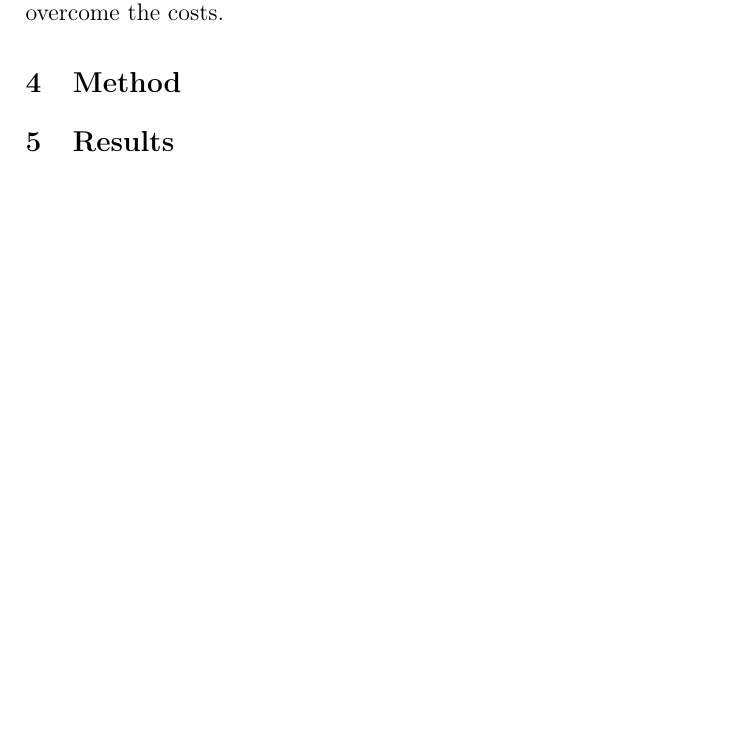
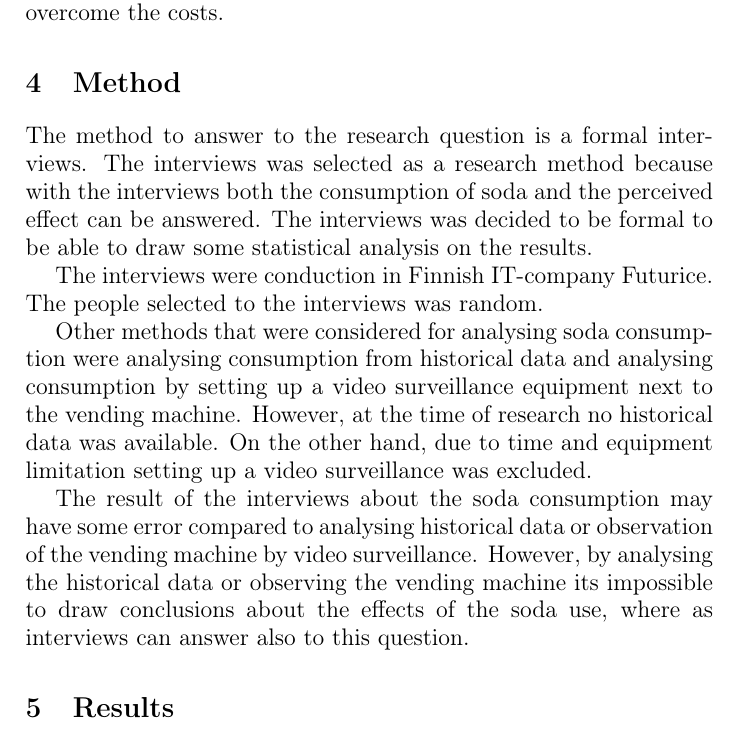
Before and after one commit to rap1ds/day1-thesis, a LaTeX document (dippa.tex): part of page 2 of 2, cut so that both start at the same text, the shorter picture padded with empty space. Compiled offline with pdfLaTeX.

Commit message:
"Update"

```diff
--- a/dippa.tex
+++ b/dippa.tex
@@ -84,6 +84,14 @@ What is good about it and what is not?
 What were the alternative methods, and what were their pros and cons?
 \end{comment}
 
+The method to answer to the research question is a formal interviews. The interviews was selected as a research method because with the interviews both the consumption of soda and the perceived effect can be answered. The interviews was decided to be formal to be able to draw some statistical analysis on the results.
+
+The interviews were conduction in Finnish IT-company Futurice. The people selected to the interviews was random.
+
+Other methods that were considered for analysing soda consumption were analysing consumption from historical data and analysing consumption by setting up a video surveillance equipment next to the vending machine. However, at the time of research no historical data was available. On the other hand, due to time and equipment limitation setting up a video surveillance was excluded.
+
+The result of the interviews about the soda consumption may have some error compared to analysing historical data or observation of the vending machine by video surveillance. However, by analysing the historical data or observing the vending machine its impossible to draw conclusions about the effects of the soda use, where as interviews can answer also to this question.
+
 \section{Results}
 
 \begin{comment}
```
